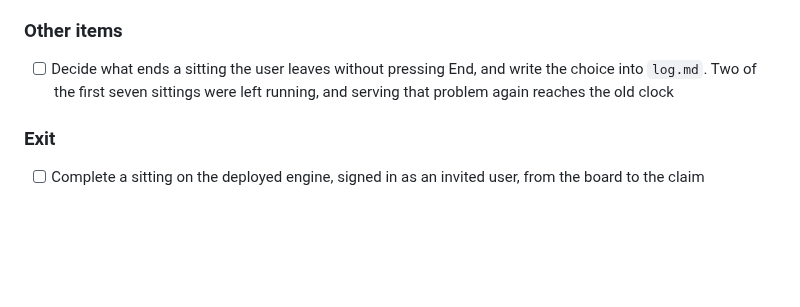
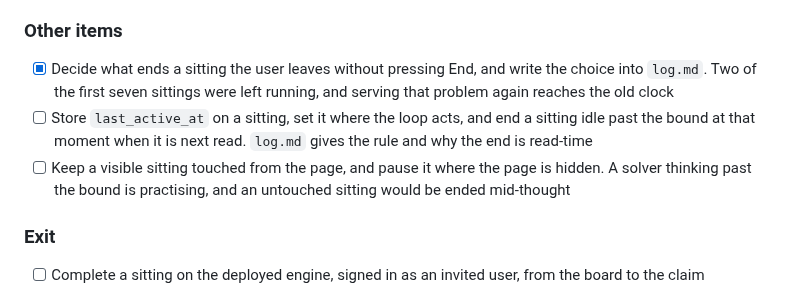
Before and after one commit to lunochkin/algo-coach, a Markdown page: docs/TODO.md, the part around the change. Rendered like a GitHub page; blank space fills up the shorter version.

```diff
--- a/docs/TODO.md
+++ b/docs/TODO.md
@@ -189,9 +189,15 @@ backend for our own generated code, which is not a threat model.
 
 ### Other items
 
-- [ ] Decide what ends a sitting the user leaves without pressing End, and
+- [x] Decide what ends a sitting the user leaves without pressing End, and
       write the choice into `log.md`. Two of the first seven sittings were left
       running, and serving that problem again reaches the old clock
+- [ ] Store `last_active_at` on a sitting, set it where the loop acts, and end
+      a sitting idle past the bound at that moment when it is next read.
+      `log.md` gives the rule and why the end is read-time
+- [ ] Keep a visible sitting touched from the page, and pause it where the page
+      is hidden. A solver thinking past the bound is practising, and an
+      untouched sitting would be ended mid-thought
 
 ### Exit
 - [ ] Complete a sitting on the deployed engine, signed in as an invited user,
```
Also changed, not shown: docs/architecture/log.md (+22 -0 lines).
